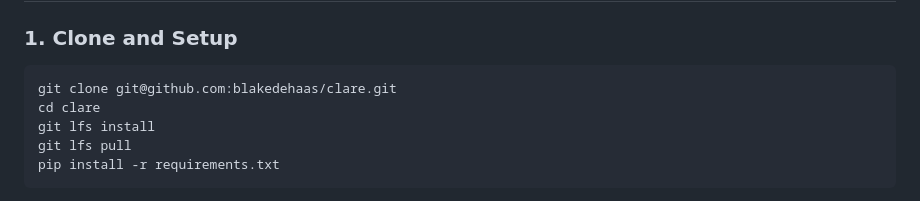
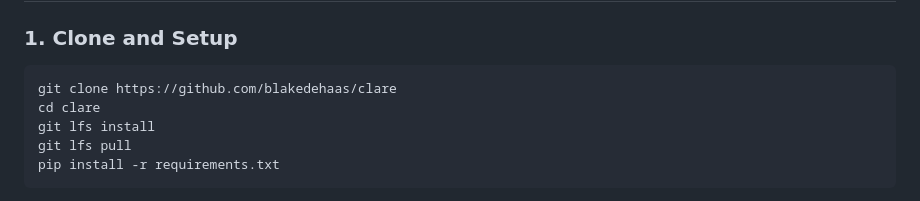
Before and after one commit to blakedehaas/clare, a Markdown page: README.md, the part around the change. Drawn GitHub-style.

Commit message:
Fix clone URL in README to use HTTPS

````diff
--- a/README.md
+++ b/README.md
@@ -55,7 +55,7 @@ clare/
 ### 1. Clone and Setup
 
 ```bash
-git clone git@github.com:blakedehaas/clare.git
+git clone https://github.com/blakedehaas/clare
 cd clare
 git lfs install
 git lfs pull
````
